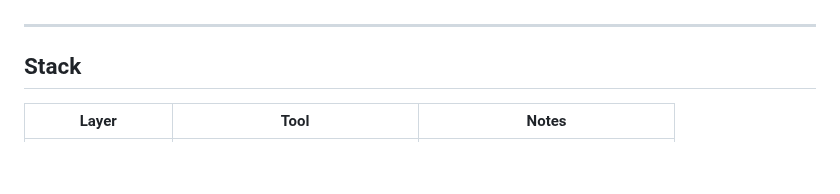
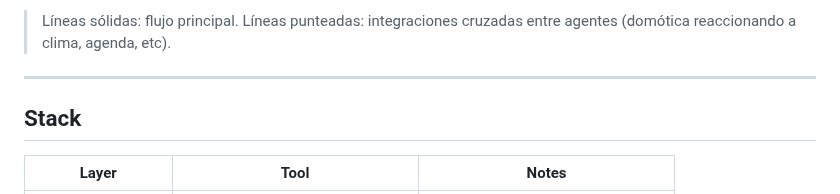
Before and after one commit to mblasi/home-agents, a Markdown page: README.md, the part around one of its changes. GitHub-like rendering; blank space fills up the shorter version.

```diff
--- a/README.md
+++ b/README.md
@@ -26,3 +110,4 @@ Total latency: ~8s warm / ~15.7s cold start.
+> Líneas sólidas: flujo principal. Líneas punteadas: integraciones cruzadas entre agentes (domótica reaccionando a clima, agenda, etc).
 
 ---
 
```
Also changed, not shown: other parts of README.md (+84 -0 lines).
